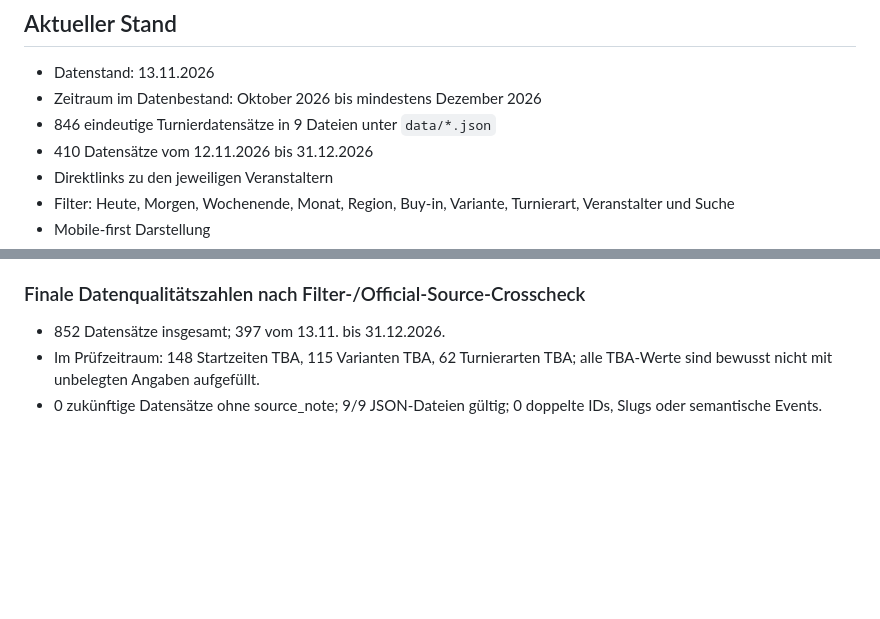
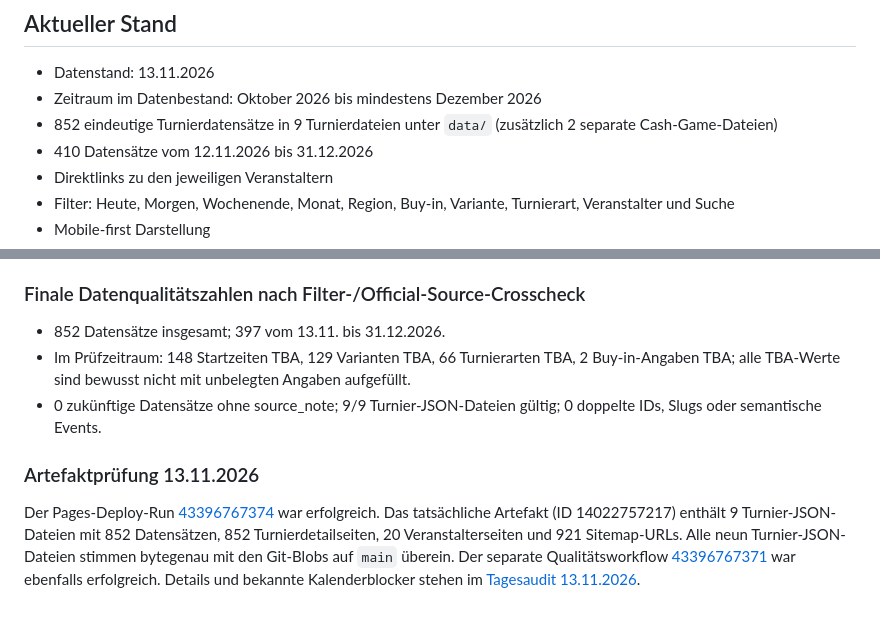
Before and after one commit to Helvetic-Poker/helveticpoker-pokerturniere, a Markdown page: README.md, 2 parts joined by grey strips. Rendered like a GitHub page; blank space fills up the shorter version.

Commit message:
Refresh README tournament counts and artifact verification

```diff
--- a/README.md
+++ b/README.md
@@ -5,7 +5,7 @@ Zentraler Kalender der Schweizer Pokerszene.
 ## Aktueller Stand
 - Datenstand: 13.11.2026
 - Zeitraum im Datenbestand: Oktober 2026 bis mindestens Dezember 2026
-- 846 eindeutige Turnierdatensätze in 9 Dateien unter `data/*.json`
+- 852 eindeutige Turnierdatensätze in 9 Turnierdateien unter `data/` (zusätzlich 2 separate Cash-Game-Dateien)
 - 410 Datensätze vom 12.11.2026 bis 31.12.2026
 - Direktlinks zu den jeweiligen Veranstaltern
 - Filter: Heute, Morgen, Wochenende, Monat, Region, Buy-in, Variante, Turnierart, Veranstalter und Suche
@@ -51,5 +51,10 @@ Details: [Tagesaudit 13.11.2026](docs/buyin-audit-2026-11-13.md).
 
 ### Finale Datenqualitätszahlen nach Filter-/Official-Source-Crosscheck
 - 852 Datensätze insgesamt; 397 vom 13.11. bis 31.12.2026.
-- Im Prüfzeitraum: 148 Startzeiten TBA, 115 Varianten TBA, 62 Turnierarten TBA; alle TBA-Werte sind bewusst nicht mit unbelegten Angaben aufgefüllt.
-- 0 zukünftige Datensätze ohne source_note; 9/9 JSON-Dateien gültig; 0 doppelte IDs, Slugs oder semantische Events.
+- Im Prüfzeitraum: 148 Startzeiten TBA, 129 Varianten TBA, 66 Turnierarten TBA, 2 Buy-in-Angaben TBA; alle TBA-Werte sind bewusst nicht mit unbelegten Angaben aufgefüllt.
+- 0 zukünftige Datensätze ohne source_note; 9/9 Turnier-JSON-Dateien gültig; 0 doppelte IDs, Slugs oder semantische Events.
+
+
+### Artefaktprüfung 13.11.2026
+
+Der Pages-Deploy-Run [43396767374](https://github.com/Helvetic-Poker/helveticpoker-pokerturniere/actions/runs/43396767374) war erfolgreich. Das tatsächliche Artefakt (ID 14022757217) enthält 9 Turnier-JSON-Dateien mit 852 Datensätzen, 852 Turnierdetailseiten, 20 Veranstalterseiten und 921 Sitemap-URLs. Alle neun Turnier-JSON-Dateien stimmen bytegenau mit den Git-Blobs auf `main` überein. Der separate Qualitätsworkflow [43396767371](https://github.com/Helvetic-Poker/helveticpoker-pokerturniere/actions/runs/43396767371) war ebenfalls erfolgreich. Details und bekannte Kalenderblocker stehen im [Tagesaudit 13.11.2026](docs/buyin-audit-2026-11-13.md).
```
Also changed, not shown: other parts of README.md (+1 -1 lines).
